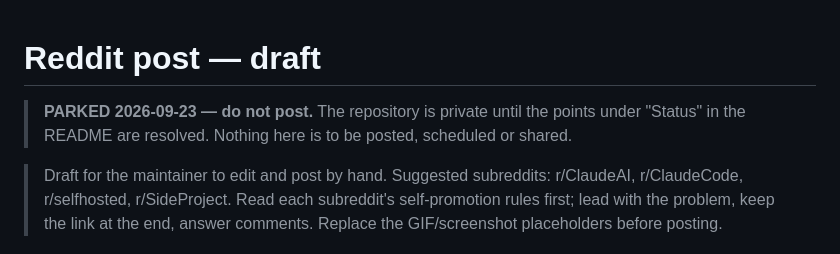
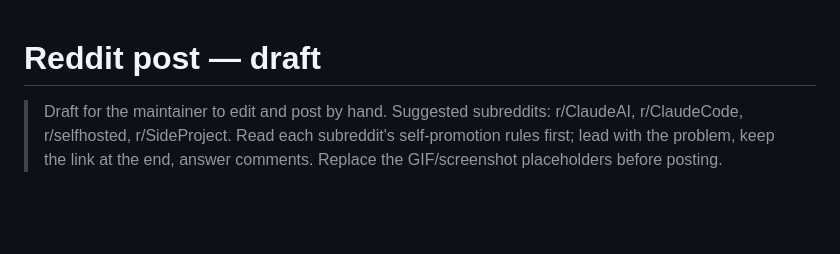
Before and after one commit to ashwarsadh/baton, a Markdown page: docs/marketing/reddit-post.md, the part around the change. Drawn GitHub-style; blank space fills up the shorter version.

```diff
--- a/docs/marketing/reddit-post.md
+++ b/docs/marketing/reddit-post.md
@@ -1,7 +1,4 @@
 # Reddit post — draft
-
-> **PARKED 2026-09-23 — do not post.** The repository is private until the points under "Status" in the
-> README are resolved. Nothing here is to be posted, scheduled or shared.
 
 > Draft for the maintainer to edit and post by hand. Suggested subreddits: r/ClaudeAI, r/ClaudeCode,
 > r/selfhosted, r/SideProject. Read each subreddit's self-promotion rules first; lead with the problem, keep the
```
Also changed, not shown: README.md (+0 -8 lines), docs/marketing/video-script.md (+0 -3 lines).
